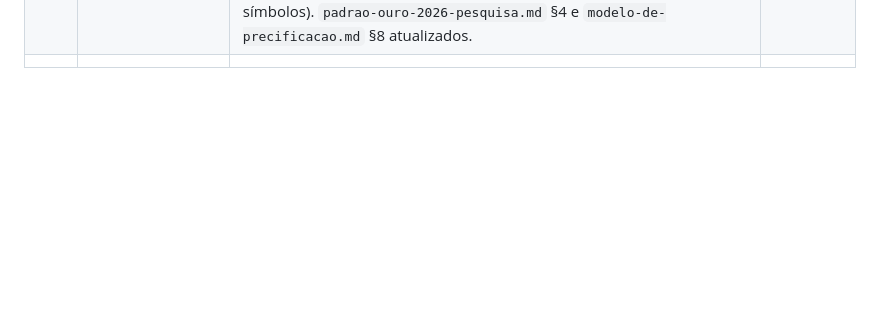
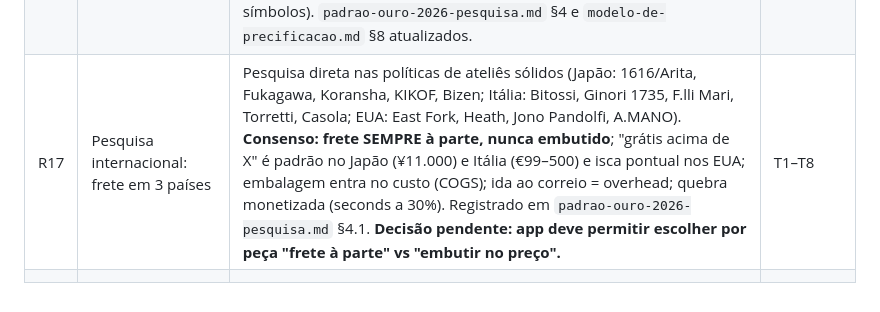
Before and after one commit to ferrarijonas/denaro, a Markdown page: Alice-sensei.md, the part around the change. Drawn GitHub-style; blank space fills up the shorter version.

```diff
--- a/Alice-sensei.md
+++ b/Alice-sensei.md
@@ -181,4 +181,5 @@ Este Sensei não faz:
 | R14 | Decisão do usuário: escala de perda | `taxaPerda` virou uma **escala de 3 níveis** (`CONFIG.perdas`): **Baixa 15% · Média 30% (default) · Alta 45%**, escolhida por chips na aba Taxas (`chips-perda`). Justificativa: a perda real de ateliê soma alocação de matéria-prima (15–20%) + quebra/refação (10–20%) + promocionais e seconds monetizados com desconto — a literatura internacional trata separado, o ateliê sente junto. Pesquisa: CraftsTrack (tiers 5/10/15%), FeeProofed (linha fixa de perda), Ultimate Finance (alocação 15–20%), East Fork (seconds a 30%). Dados antigos com `taxaPerda` caem no default Média. | T4, T5, T10–T15 |
 | R15 | Decisão do usuário: GitHub Pages é a hospedagem única | **Fim do servidor local (`node server.js`).** Todo o mock passa a rodar 100% estático em `https://ferrarijonas.github.io/denario/` com `localStorage` como fonte de verdade (LS_KEY `alice-mock-custos-v3`); exportar/importar backup é a portabilidade. Workflow `pages.yml` público. Nada de paths absolutos; `BACKEND_URL` fica vazia. | T34, T35 |
 | R16 | Revisão UX + padrão internacional: seção "Entrega" | Seção "Como a peça sai?" estava confusa por **misturar dois eixos** (método de entrega + rateio) num só seletor. Redesenhada no modelo Etsy: **método de entrega** em chips ("Entrego eu mesma" / "Vai pelos Correios" / "Ela retira aqui") + **divisão automática** do frete pelo campo "peças no mesmo envio" (combined shipping). "Ela retira aqui" (local pickup) = R$ 0 sem campos. Ícone `i-retirada` adicionado ao sprite (18 símbolos). `padrao-ouro-2026-pesquisa.md` §4 e `modelo-de-precificacao.md` §8 atualizados. | T1–T8 |
+| R17 | Pesquisa internacional: frete em 3 países | Pesquisa direta nas políticas de ateliês sólidos (Japão: 1616/Arita, Fukagawa, Koransha, KIKOF, Bizen; Itália: Bitossi, Ginori 1735, F.lli Mari, Torretti, Casola; EUA: East Fork, Heath, Jono Pandolfi, A.MANO). **Consenso: frete SEMPRE à parte, nunca embutido**; "grátis acima de X" é padrão no Japão (¥11.000) e Itália (€99–500) e isca pontual nos EUA; embalagem entra no custo (COGS); ida ao correio = overhead; quebra monetizada (seconds a 30%). Registrado em `padrao-ouro-2026-pesquisa.md` §4.1. **Decisão pendente: app deve permitir escolher por peça "frete à parte" vs "embutir no preço".** | T1–T8 |
 |    |                        |             |                  |
```
Also changed, not shown: Specs/precificacao/padrao-ouro-2026-pesquisa.md (+27 -0 lines).
